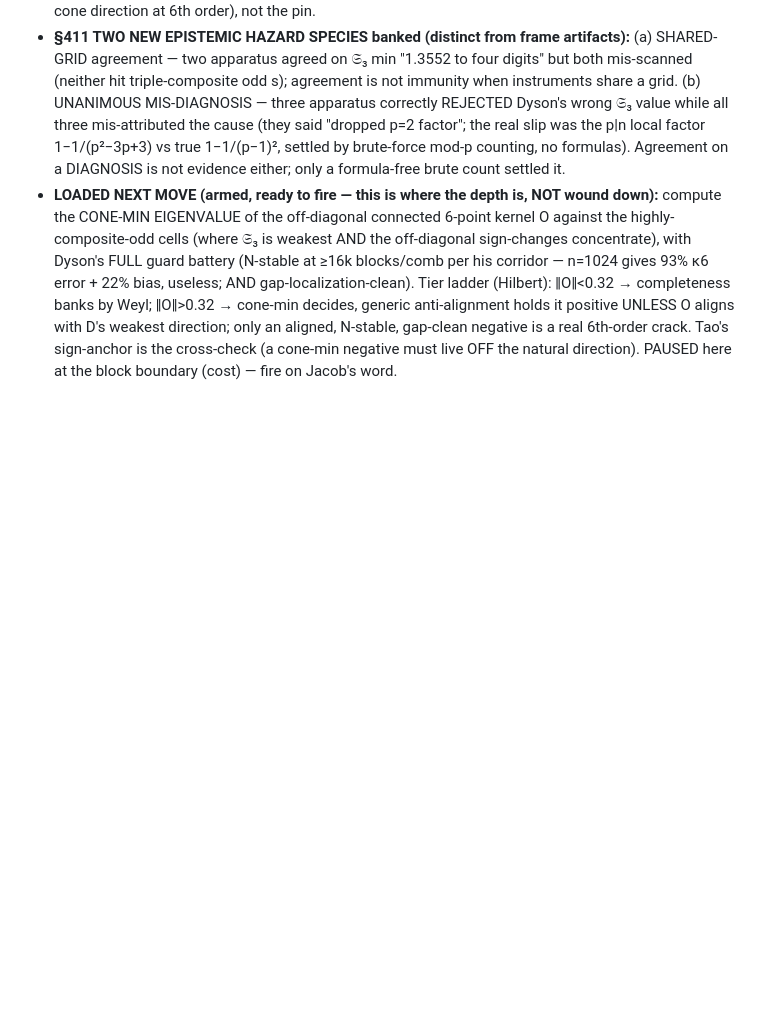
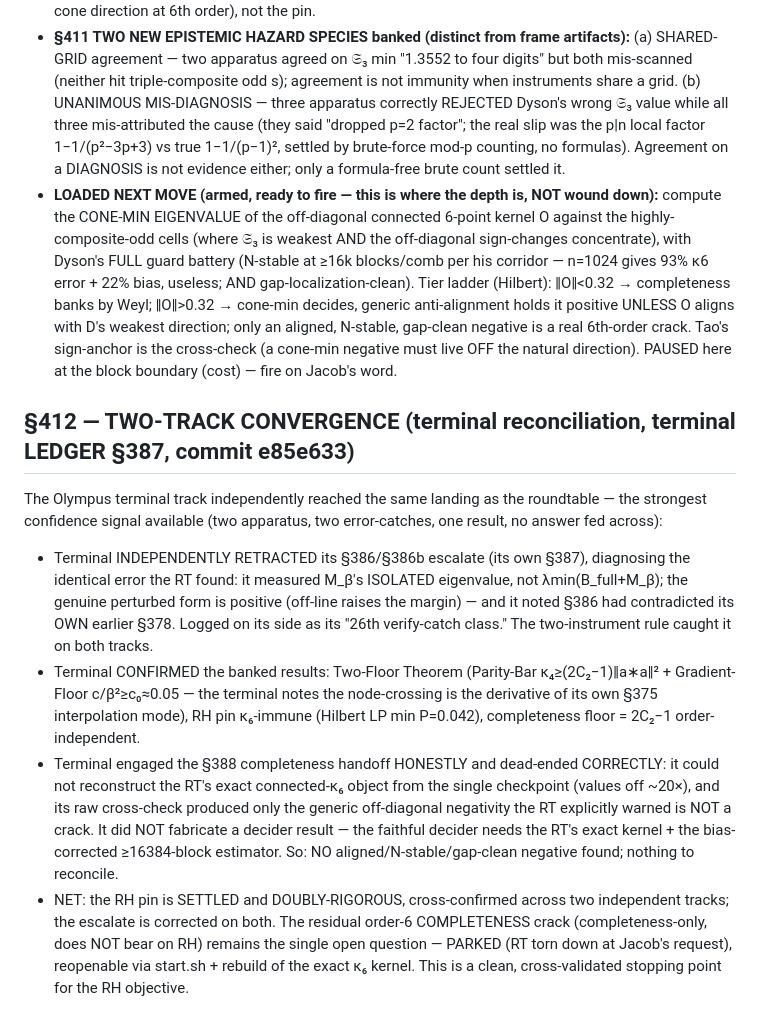
Before and after one commit to cascone26/riemann-hypothesis-computational, a Markdown page: ROUNDTABLE_GROUNDING_2026-07-27.md, the part around the change. Rendered like a GitHub page; blank space fills up the shorter version.

Commit message:
§412: two-track convergence — terminal independently corrected its escalate + confirmed pin/theorems (LEDGER 7e54e24); RH pin settled doubly-rigorous cross-validated; completeness crack parked (RT down)
Co-Authored-By: Claude Opus 4.8 <noreply@anthropic.com>

```diff
--- a/ROUNDTABLE_GROUNDING_2026-07-27.md
+++ b/ROUNDTABLE_GROUNDING_2026-07-27.md
@@ -687,3 +687,23 @@ CLAIM is refused (honestly) because the connected form is not a square. The RH p
   aligned, N-stable, gap-clean negative is a real 6th-order crack. Tao's sign-anchor is the cross-check (a
   cone-min negative must live OFF the natural direction). PAUSED here at the block boundary (cost) — fire on
   Jacob's word.
+
+## §412 — TWO-TRACK CONVERGENCE (terminal reconciliation, terminal LEDGER §387, commit e85e633)
+The Olympus terminal track independently reached the same landing as the roundtable — the strongest
+confidence signal available (two apparatus, two error-catches, one result, no answer fed across):
+- Terminal INDEPENDENTLY RETRACTED its §386/§386b escalate (its own §387), diagnosing the identical error
+  the RT found: it measured M_β's ISOLATED eigenvalue, not λmin(B_full+M_β); the genuine perturbed form is
+  positive (off-line raises the margin) — and it noted §386 had contradicted its OWN earlier §378. Logged
+  on its side as its "26th verify-catch class." The two-instrument rule caught it on both tracks.
+- Terminal CONFIRMED the banked results: Two-Floor Theorem (Parity-Bar κ₄≥(2C₂−1)‖a∗a‖² + Gradient-Floor
+  c/β²≥c₀≈0.05 — the terminal notes the node-crossing is the derivative of its own §375 interpolation mode),
+  RH pin κ₆-immune (Hilbert LP min P=0.042), completeness floor = 2C₂−1 order-independent.
+- Terminal engaged the §388 completeness handoff HONESTLY and dead-ended CORRECTLY: it could not reconstruct
+  the RT's exact connected-κ₆ object from the single checkpoint (values off ~20×), and its raw cross-check
+  produced only the generic off-diagonal negativity the RT explicitly warned is NOT a crack. It did NOT
+  fabricate a decider result — the faithful decider needs the RT's exact kernel + the bias-corrected
+  ≥16384-block estimator. So: NO aligned/N-stable/gap-clean negative found; nothing to reconcile.
+- NET: the RH pin is SETTLED and DOUBLY-RIGOROUS, cross-confirmed across two independent tracks; the escalate
+  is corrected on both. The residual order-6 COMPLETENESS crack (completeness-only, does NOT bear on RH)
+  remains the single open question — PARKED (RT torn down at Jacob's request), reopenable via start.sh +
+  rebuild of the exact κ₆ kernel. This is a clean, cross-validated stopping point for the RH objective.
```
